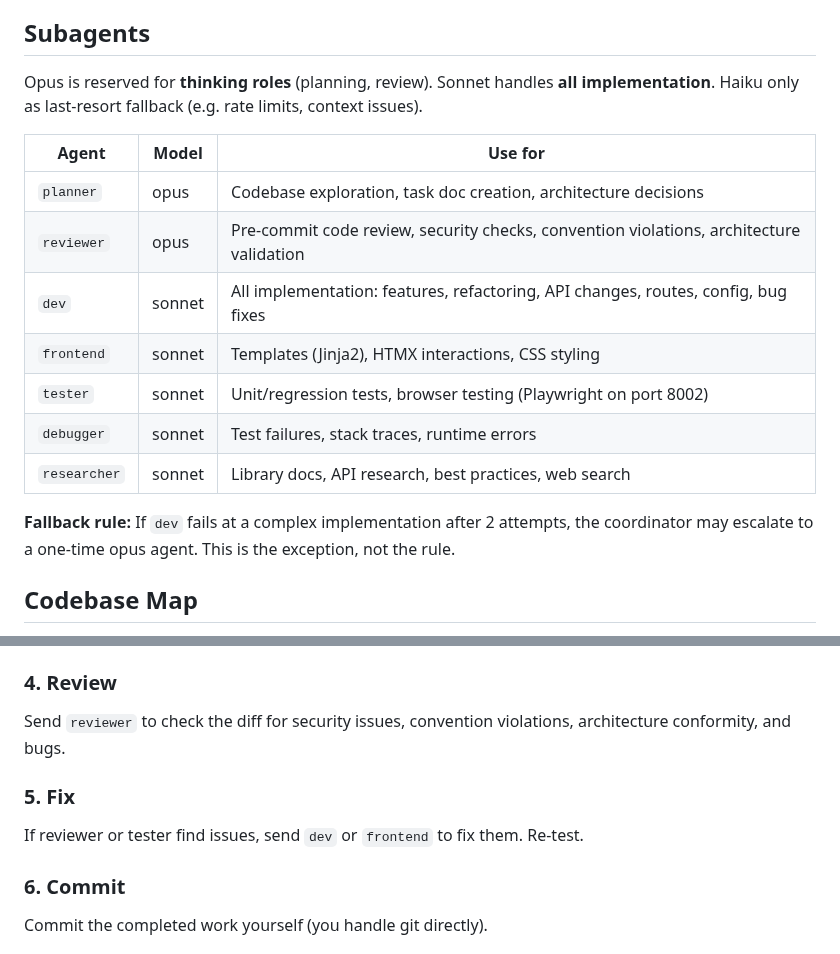
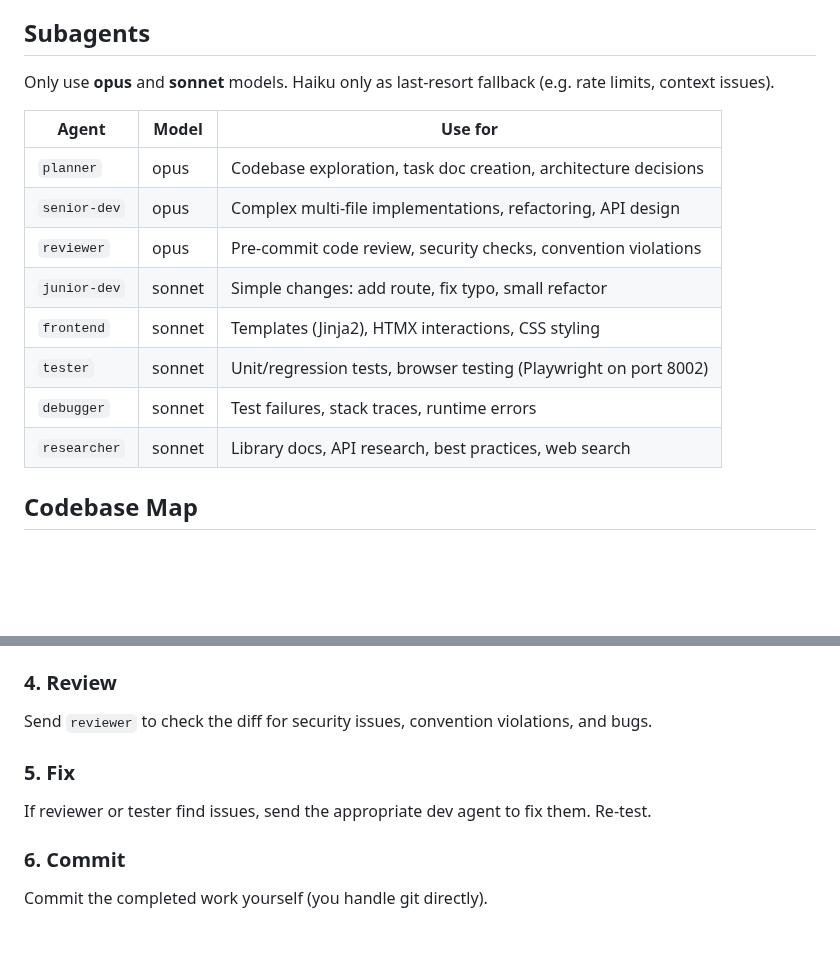
Before and after one commit to zeroflow/watermeter-inference, a Markdown page: CLAUDE.md, 2 parts joined by grey strips. GitHub-like rendering; blank space fills up the shorter version.

Commit message:
Revert "claude: restructure agents — opus for thinking, sonnet for implementation"
This reverts commit 6047018b27e3606839d8eec58a9763e57c7ff708.

```diff
--- a/CLAUDE.md
+++ b/CLAUDE.md
@@ -11,19 +11,18 @@ You are a **coordinator**. You do NOT read source code, write implementations, o
 
 ## Subagents
 
-Opus is reserved for **thinking roles** (planning, review). Sonnet handles **all implementation**. Haiku only as last-resort fallback (e.g. rate limits, context issues).
+Only use **opus** and **sonnet** models. Haiku only as last-resort fallback (e.g. rate limits, context issues).
 
 | Agent | Model | Use for |
 |-------|-------|---------|
 | `planner` | opus | Codebase exploration, task doc creation, architecture decisions |
-| `reviewer` | opus | Pre-commit code review, security checks, convention violations, architecture validation |
-| `dev` | sonnet | All implementation: features, refactoring, API changes, routes, config, bug fixes |
+| `senior-dev` | opus | Complex multi-file implementations, refactoring, API design |
+| `reviewer` | opus | Pre-commit code review, security checks, convention violations |
+| `junior-dev` | sonnet | Simple changes: add route, fix typo, small refactor |
 | `frontend` | sonnet | Templates (Jinja2), HTMX interactions, CSS styling |
 | `tester` | sonnet | Unit/regression tests, browser testing (Playwright on port 8002) |
 | `debugger` | sonnet | Test failures, stack traces, runtime errors |
 | `researcher` | sonnet | Library docs, API research, best practices, web search |
-
-**Fallback rule:** If `dev` fails at a complex implementation after 2 attempts, the coordinator may escalate to a one-time opus agent. This is the exception, not the rule.
 
 ## Codebase Map
 
@@ -51,10 +50,10 @@ Run WPs sequentially if they depend on each other; run independent WPs in parall
 Send `tester` to run the full test suite and verify the changes. For UI changes, the tester uses Playwright against `http://localhost:8002` (the debug container).
 
 ### 4. Review
-Send `reviewer` to check the diff for security issues, convention violations, architecture conformity, and bugs.
+Send `reviewer` to check the diff for security issues, convention violations, and bugs.
 
 ### 5. Fix
-If reviewer or tester find issues, send `dev` or `frontend` to fix them. Re-test.
+If reviewer or tester find issues, send the appropriate dev agent to fix them. Re-test.
 
 ### 6. Commit
 Commit the completed work yourself (you handle git directly).
```
Also changed, not shown: docs/plans/2026-02-16-agent-restructuring-design.md (deleted, +0 -45 lines).
